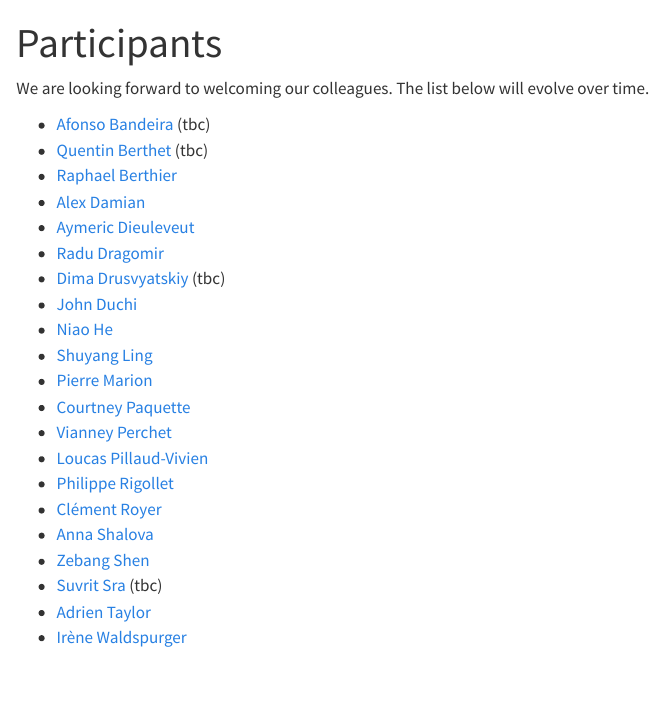
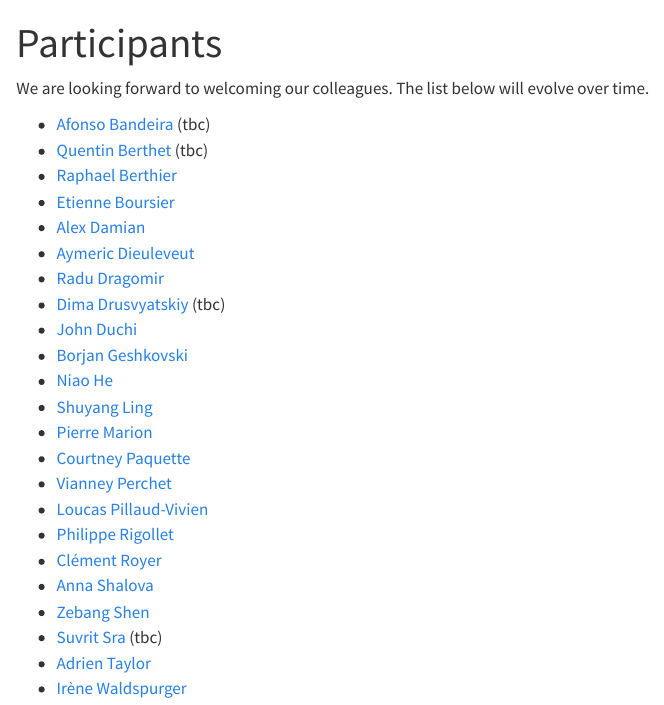
Before and after one commit to optimization-unplugged/optimization-unplugged.github.io, a Quarto document (participants.qmd): the page in a window 1100 px wide, from its top. Rendered offline with R 4.5, knitr and Pandoc in place of Quarto, with nearby package versions.

Commit message:
Update participants.qmd
+2

```diff
--- a/participants.qmd
+++ b/participants.qmd
@@ -8,11 +8,13 @@ The list below will evolve over time.
 * [Afonso Bandeira](https://people.math.ethz.ch/~abandeira/) (tbc)
 * [Quentin Berthet](https://q-berthet.github.io/) (tbc)
 * [Raphael Berthier](https://raphael-berthier.github.io/)
+* [Etienne Boursier](https://eboursier.github.io/)
 * [Alex Damian](https://web.math.princeton.edu/~ad27/)
 * [Aymeric Dieuleveut](http://www.cmap.polytechnique.fr/~aymeric.dieuleveut/)
 * [Radu Dragomir](https://radualexandrudragomir.github.io/)
 * [Dima Drusvyatskiy](https://sites.google.com/uw.edu/ddrusv/home) (tbc)
 * [John Duchi](https://stanford.edu/~jduchi/)
+* [Borjan Geshkovski](https://borjang.github.io/)
 * [Niao He](https://odi.inf.ethz.ch/niaohe.html)
 * [Shuyang Ling](https://shanghai.nyu.edu/academics/faculty/directory/shuyang-ling)
 * [Pierre Marion](https://pierremarion23.github.io/)
```
